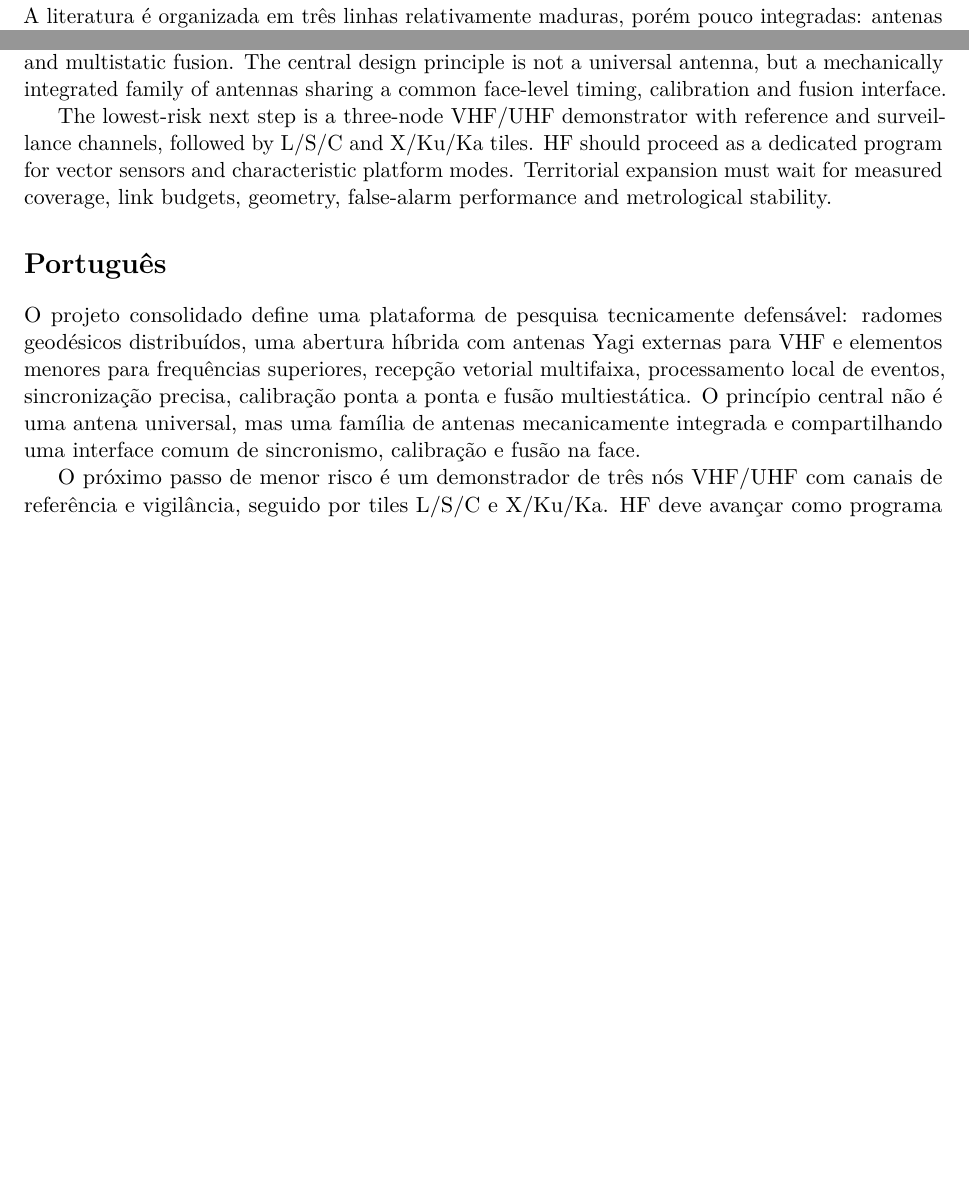
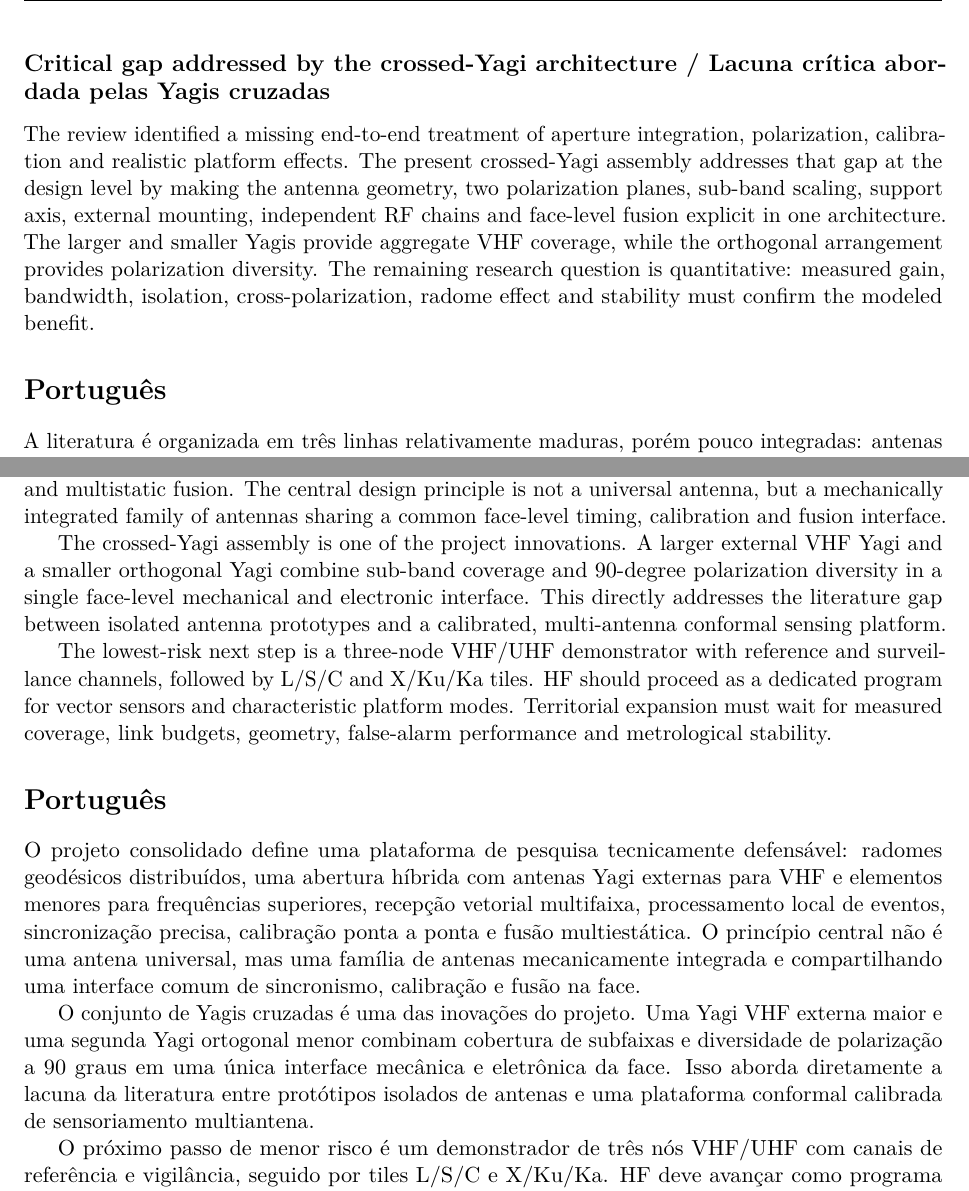
Before and after one commit to jamaj69/Radome, a LaTeX thesis (projeto/projetov1.tex, which reads projeto/chapters/09_literature_review.tex, projeto/chapters/10_conclusion.tex): two parts of pages 29 and 30 of 33 before the commit and two parts of pages 30 and 32 of 35 after it, joined at a grey line, cut at the place of the change, the shorter picture padded with empty space. The pictures show the PDF file projeto/projetov1.pdf that the author committed with the source.

Commit message:
Highlight crossed Yagi engineering innovation

```diff
--- a/projeto/chapters/09_literature_review.tex
+++ b/projeto/chapters/09_literature_review.tex
@@ -12,6 +12,9 @@ The project gap is the end-to-end integration of a conformal multiband aperture,
 \subsection*{Gap coverage by the present architecture / Cobertura das lacunas pela arquitetura}
 The current design resolves several gaps at the architectural level. The calibrated manifold includes the radome, face geometry, mutual coupling and local antenna orientation; the hybrid aperture assigns the external VHF Yagi and smaller higher-frequency antennas to explicit RF modules; each antenna has a shielded ADC/ASIC chain; the FFASIC performs face-level fusion; and the thermal and structural design defines cold plates, sensors, internal load paths and environmental gates. These are design resolutions, not measured performance claims. The remaining work is to quantify insertion loss, phase and group delay, structural margins, thermal gradients, EMC isolation and localization covariance in representative tests.
 
+\subsection*{Critical gap addressed by the crossed-Yagi architecture / Lacuna crítica abordada pelas Yagis cruzadas}
+The review identified a missing end-to-end treatment of aperture integration, polarization, calibration and realistic platform effects. The present crossed-Yagi assembly addresses that gap at the design level by making the antenna geometry, two polarization planes, sub-band scaling, support axis, external mounting, independent RF chains and face-level fusion explicit in one architecture. The larger and smaller Yagis provide aggregate VHF coverage, while the orthogonal arrangement provides polarization diversity. The remaining research question is quantitative: measured gain, bandwidth, isolation, cross-polarization, radome effect and stability must confirm the modeled benefit.
+
 \section*{Português}
 A literatura é organizada em três linhas relativamente maduras, porém pouco integradas: antenas e arrays conformais de banda larga; radomes funcionais e superfícies seletivas em frequência; e detecção passiva, localização e identificação de emissores. Estudos de radiogoniometria conformal mostram que acoplamento mútuo, estrutura de suporte e distorção do radome pertencem ao manifold calibrado do array, não sendo apenas questões mecânicas \citep{caratelli2011,liberal2011}.
 
@@ -23,3 +26,6 @@ A lacuna do projeto é a integração ponta a ponta de uma abertura conformal mu
 
 \subsection*{Cobertura das lacunas pela arquitetura atual}
 O projeto atual resolve várias lacunas no nível arquitetural. O manifold calibrado inclui o radome, a geometria da face, o acoplamento mútuo e a orientação local das antenas; a abertura híbrida atribui a Yagi VHF externa e as antenas menores de frequência superior a módulos RF explícitos; cada antena possui cadeia ADC/ASIC blindada; o FFASIC executa a fusão da face; e o projeto térmico e estrutural define placas frias, sensores, caminhos internos de carga e gates ambientais. Essas são soluções de projeto, não afirmações de desempenho já medido. O trabalho restante é quantificar perda de inserção, fase e atraso de grupo, margens estruturais, gradientes térmicos, isolamento EMC e covariância de localização em ensaios representativos.
+
+\subsection*{Lacuna crítica abordada pelas Yagis cruzadas}
+A revisão identificou a ausência de um tratamento ponta a ponta da integração da abertura, polarização, calibração e efeitos realistas da plataforma. O conjunto atual de Yagis cruzadas aborda essa lacuna no nível de projeto ao tornar explícitos, em uma única arquitetura, a geometria das antenas, os dois planos de polarização, a escala das subfaixas, o eixo de suporte, a montagem externa, as cadeias RF independentes e a fusão na face. As Yagis maior e menor fornecem cobertura VHF agregada, enquanto a disposição ortogonal fornece diversidade de polarização. A questão restante é quantitativa: ganho, largura de banda, isolamento, polarização cruzada, efeito do radome e estabilidade devem confirmar por medição o benefício modelado.
--- a/projeto/chapters/10_conclusion.tex
+++ b/projeto/chapters/10_conclusion.tex
@@ -2,10 +2,14 @@
 
 \section*{English}
 The consolidated project defines a technically defensible research platform: distributed geodesic radomes, a hybrid aperture with external VHF Yagi antennas and smaller higher-frequency elements, multiband vector reception, local event processing, precise timing, end-to-end calibration and multistatic fusion. The central design principle is not a universal antenna, but a mechanically integrated family of antennas sharing a common face-level timing, calibration and fusion interface.
+
+The crossed-Yagi assembly is one of the project innovations. A larger external VHF Yagi and a smaller orthogonal Yagi combine sub-band coverage and 90-degree polarization diversity in a single face-level mechanical and electronic interface. This directly addresses the literature gap between isolated antenna prototypes and a calibrated, multi-antenna conformal sensing platform.
 
 The lowest-risk next step is a three-node VHF/UHF demonstrator with reference and surveillance channels, followed by L/S/C and X/Ku/Ka tiles. HF should proceed as a dedicated program for vector sensors and characteristic platform modes. Territorial expansion must wait for measured coverage, link budgets, geometry, false-alarm performance and metrological stability.
 
 \section*{Português}
 O projeto consolidado define uma plataforma de pesquisa tecnicamente defensável: radomes geodésicos distribuídos, uma abertura híbrida com antenas Yagi externas para VHF e elementos menores para frequências superiores, recepção vetorial multifaixa, processamento local de eventos, sincronização precisa, calibração ponta a ponta e fusão multiestática. O princípio central não é uma antena universal, mas uma família de antenas mecanicamente integrada e compartilhando uma interface comum de sincronismo, calibração e fusão na face.
 
+O conjunto de Yagis cruzadas é uma das inovações do projeto. Uma Yagi VHF externa maior e uma segunda Yagi ortogonal menor combinam cobertura de subfaixas e diversidade de polarização a 90 graus em uma única interface mecânica e eletrônica da face. Isso aborda diretamente a lacuna da literatura entre protótipos isolados de antenas e uma plataforma conformal calibrada de sensoriamento multiantena.
+
 O próximo passo de menor risco é um demonstrador de três nós VHF/UHF com canais de referência e vigilância, seguido por tiles L/S/C e X/Ku/Ka. HF deve avançar como programa próprio de sensores vetoriais e modos característicos da plataforma. A expansão territorial deve aguardar a medição de cobertura, orçamentos de enlace, geometria, falso alarme e estabilidade metrológica.
```
Also changed, not shown: projeto/chapters/03_geometry_radome.tex (+2 -2 lines), projeto/chapters/04_multiband_polarimetry.tex (+6 -0 lines), projeto/projetov1.pdf, 1 other file.
